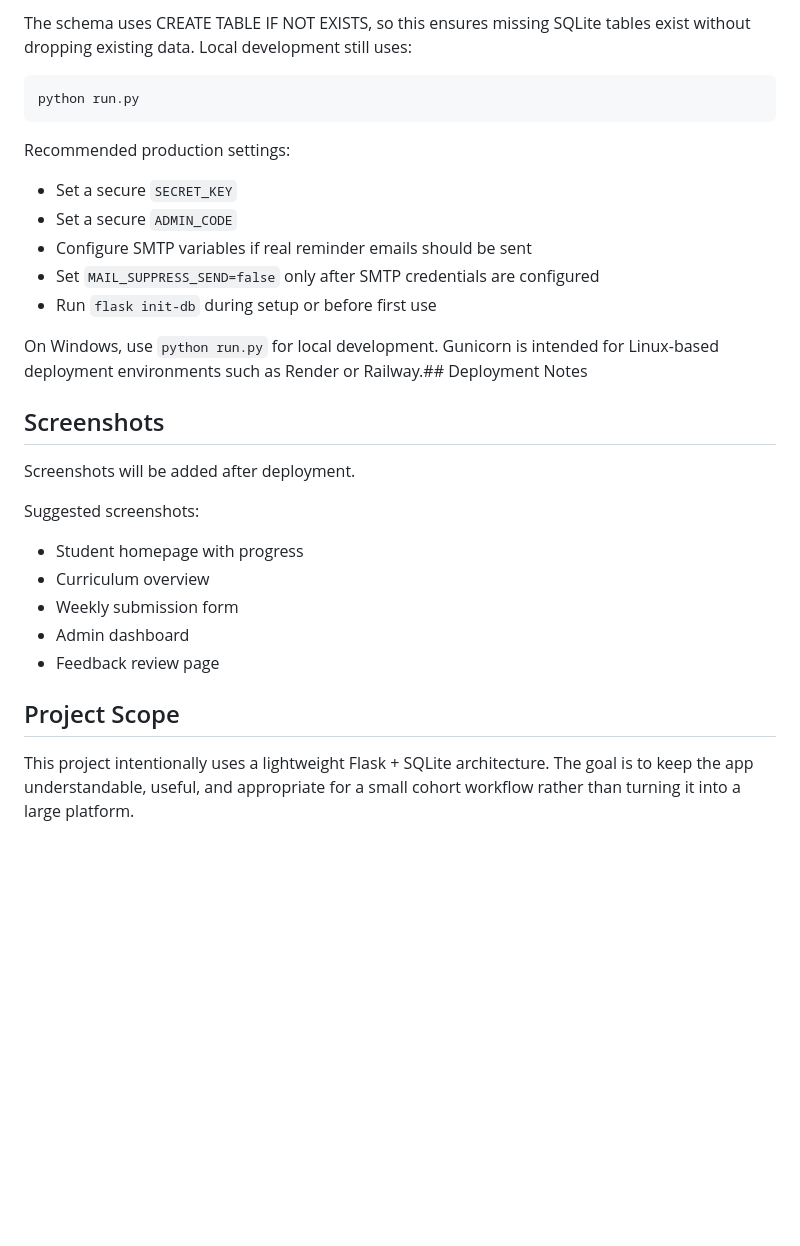
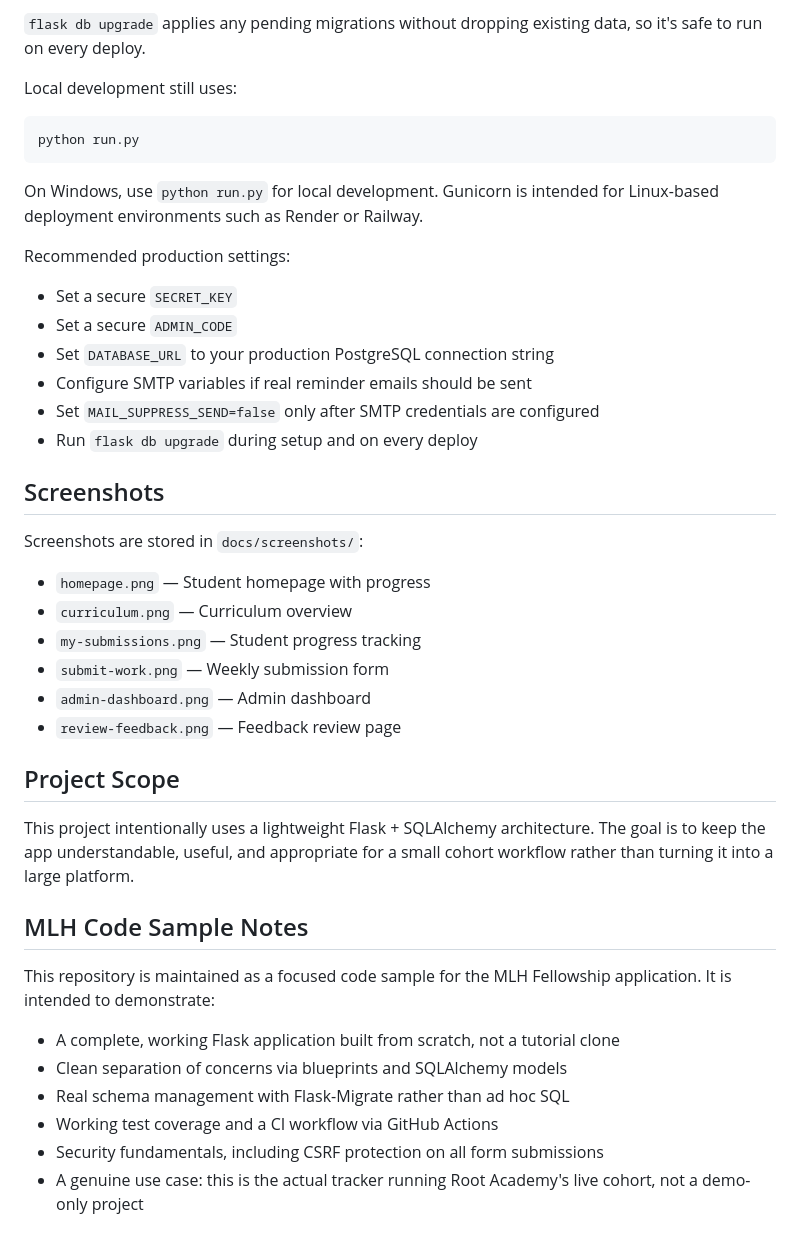
Before and after one commit to mohamad-755/root-academy-cohort-tracker, a Markdown page: README.md, the part around one of its changes. GitHub-like rendering; blank space fills up the shorter version.

Commit message:
Update README with production setup

````diff
--- a/README.md
+++ b/README.md
@@ -139,35 +137,46 @@ flask init-db && gunicorn run:app
 ```
 
-The schema uses CREATE TABLE IF NOT EXISTS, so this ensures missing SQLite tables exist without dropping existing data.
+`flask db upgrade` applies any pending migrations without dropping existing data, so it's safe to run on every deploy.
+
 Local development still uses:
 
 ```bash
 python run.py
 ```
 
+On Windows, use `python run.py` for local development. Gunicorn is intended for Linux-based deployment environments such as Render or Railway.
+
 Recommended production settings:
 
 - Set a secure `SECRET_KEY`
 - Set a secure `ADMIN_CODE`
+- Set `DATABASE_URL` to your production PostgreSQL connection string
 - Configure SMTP variables if real reminder emails should be sent
 - Set `MAIL_SUPPRESS_SEND=false` only after SMTP credentials are configured
-- Run `flask init-db` during setup or before first use
-
-
-On Windows, use `python run.py` for local development. Gunicorn is intended for Linux-based deployment environments such as Render or Railway.## Deployment Notes
+- Run `flask db upgrade` during setup and on every deploy
 
 ## Screenshots
 
-Screenshots will be added after deployment.
+Screenshots are stored in `docs/screenshots/`:
 
-Suggested screenshots:
-
-- Student homepage with progress
-- Curriculum overview
-- Weekly submission form
-- Admin dashboard
-- Feedback review page
+- `homepage.png` — Student homepage with progress
+- `curriculum.png` — Curriculum overview
+- `my-submissions.png` — Student progress tracking
+- `submit-work.png` — Weekly submission form
+- `admin-dashboard.png` — Admin dashboard
+- `review-feedback.png` — Feedback review page
 
 ## Project Scope
 
-This project intentionally uses a lightweight Flask + SQLite architecture. The goal is to keep the app understandable, useful, and appropriate for a small cohort workflow rather than turning it into a large platform.
+This project intentionally uses a lightweight Flask + SQLAlchemy architecture. The goal is to keep the app understandable, useful, and appropriate for a small cohort workflow rather than turning it into a large platform.
+
+## MLH Code Sample Notes
+
+This repository is maintained as a focused code sample for the MLH Fellowship application. It is intended to demonstrate:
+
+- A complete, working Flask application built from scratch, not a tutorial clone
+- Clean separation of concerns via blueprints and SQLAlchemy models
+- Real schema management with Flask-Migrate rather than ad hoc SQL
+- Working test coverage and a CI workflow via GitHub Actions
+- Security fundamentals, including CSRF protection on all form submissions
+- A genuine use case: this is the actual tracker running Root Academy's live cohort, not a demo-only project
````
Also changed, not shown: other parts of README.md (+32 -34 lines).
